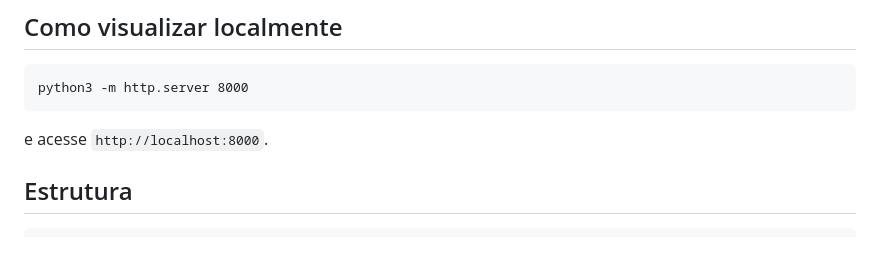
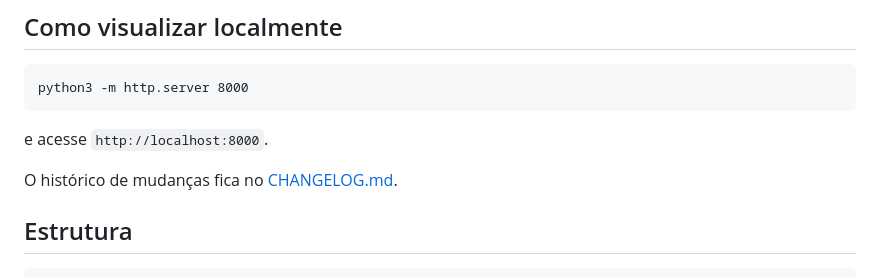
Before and after one commit to joaodamas/brunaquino, a Markdown page: MEMORIA.md, the part around the change. GitHub-like rendering; blank space fills up the shorter version.

````diff
--- a/MEMORIA.md
+++ b/MEMORIA.md
@@ -10,6 +10,8 @@ navegador ou em qualquer hospedagem estática.
 python3 -m http.server 8000
 ```
 e acesse `http://localhost:8000`.
+
+O histórico de mudanças fica no [CHANGELOG.md](CHANGELOG.md).
 
 ## Estrutura
 ```
````
Also changed, not shown: CHANGELOG.md (added, +95 -0 lines).
